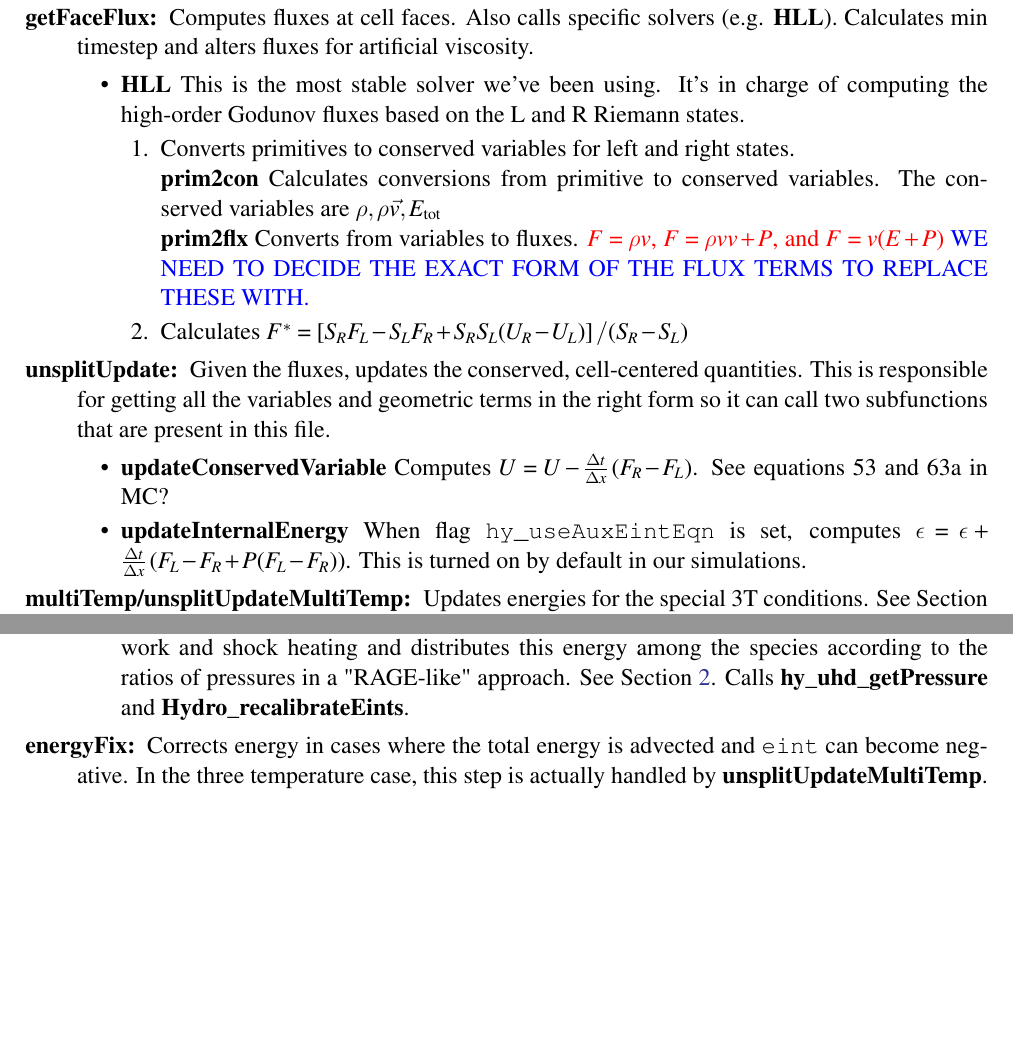
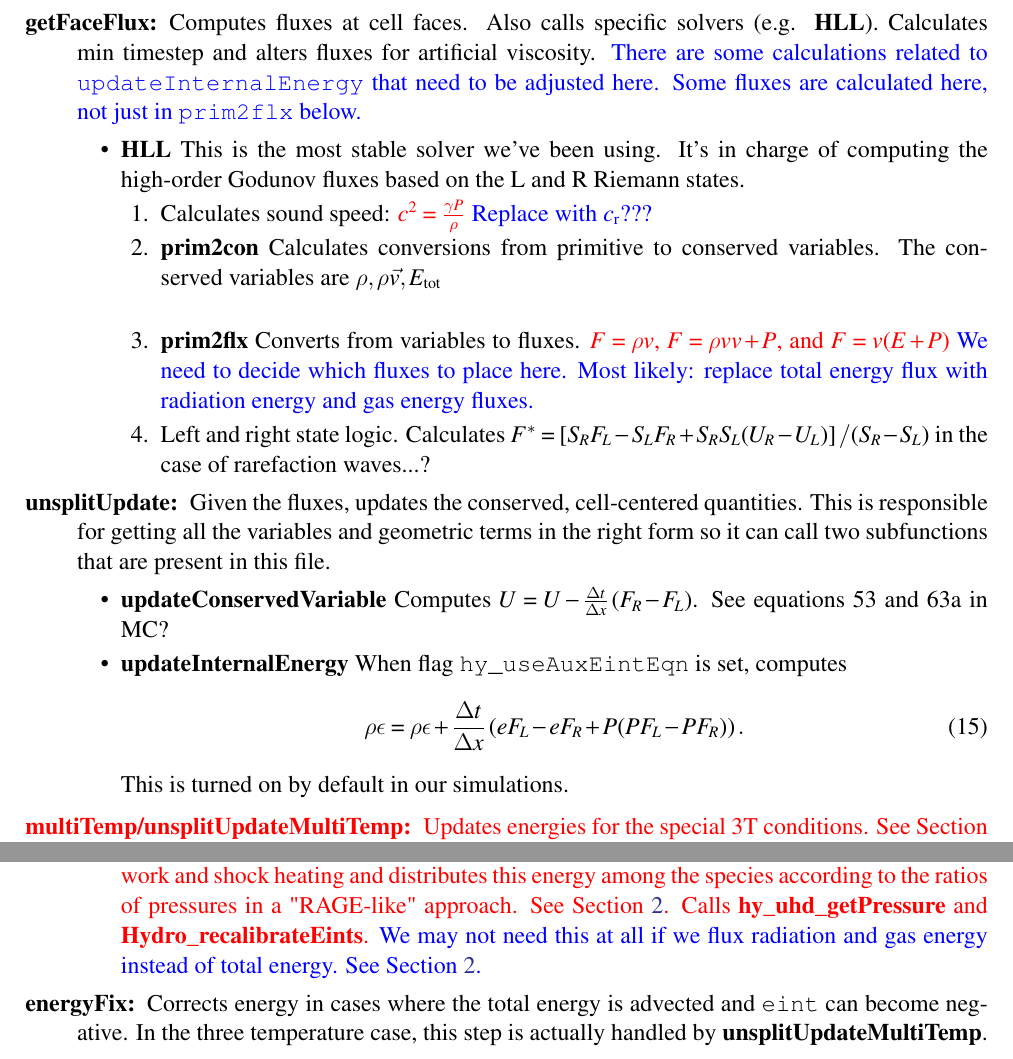
Before and after one commit to chrislindner/FLASHUHDDOCUMENTATION, a LaTeX paper (FLASHUHD.tex): two parts of page 5 of 8, joined at a grey line, cut so that both start at the same text, the shorter picture padded with empty space. Compiled offline with pdfLaTeX; a LaTeX package or settings file that is missing is left out; an older LaTeX class or package is replaced by its successor.

Commit message:
6-11b Updates

```diff
--- a/FLASHUHD.tex
+++ b/FLASHUHD.tex
@@ -160,24 +162,28 @@ such that $D \approx \frac{c}{3\sigma_{tot}}$ for optically thick regions and $D
 			\item Applies transverse correction terms for 3D.  \verb!hy_use3dFullCTU! is turned on in our code.  The bulk of this seems to be handled by the next function call below.
 			\item \textbf{upwindTransverseFlux} "This routine advances species by locally an Eulerian algorithm in an unsplit way."  This is also called above, inside the PPM solver.  I don't understand why this is called in two separate places here.
 		\end{itemize}
-		\item[getFaceFlux] Computes fluxes at cell faces.  Also calls specific solvers (e.g. \textbf{HLL}).  Calculates min timestep and alters fluxes for artificial viscosity.
+		\item[getFaceFlux] Computes fluxes at cell faces.  Also calls specific solvers (e.g. \textbf{HLL}).  Calculates min timestep and alters fluxes for artificial viscosity. {\color{blue} There are some calculations related to \verb!updateInternalEnergy! that need to be adjusted here.  Some fluxes are calculated here, not just in \verb!prim2flx! below.}
 		\begin{itemize}
 			\item \textbf{HLL} This is the most stable solver we've been using.  It's in charge of computing the high-order Godunov fluxes based on the L and R Riemann states.
 			\begin{enumerate}
-				\item Converts primitives to conserved variables for left and right states.\\
-				\textbf{prim2con} Calculates conversions from primitive to conserved variables.  The conserved variables are $\rho, \rho \vec{v}, E_{\rm tot}$ \\
-				\textbf{prim2flx} Converts from variables to fluxes.  {\color{red} $F = \rho v$, $F=\rho v v + P$, and $F= v(E + P)$} {\color{blue} WE NEED TO DECIDE THE EXACT FORM OF THE FLUX TERMS TO REPLACE THESE WITH.}
-				\item Calculates $F^* = \left[ S_R F_L - S_L F_R + S_R S_L (U_R - U_L) \right]/(S_R-S_L)$
+				\item Calculates sound speed: {\color{red} $c^2 = \frac{\gamma P}{\rho}$} {\color{blue} Replace with $c_{\rm r}$???}
+				\item \textbf{prim2con} Calculates conversions from primitive to conserved variables.  The conserved variables are $\rho, \rho \vec{v}, E_{\rm tot}$ \\
+				\item \textbf{prim2flx} Converts from variables to fluxes.  {\color{red} $F = \rho v$, $F=\rho v v + P$, and $F= v(E + P)$} {\color{blue} We need to decide which fluxes to place here.  Most likely: replace total energy flux with radiation energy and gas energy fluxes.}
+				\item Left and right state logic.  Calculates $F^* = \left[ S_R F_L - S_L F_R + S_R S_L (U_R - U_L) \right]/(S_R-S_L)$ in the case of rarefaction waves...?
 			\end{enumerate}
 		\end{itemize}
 		\item[unsplitUpdate] Given the fluxes, updates the conserved, cell-centered quantities.  This is responsible for getting all the variables and geometric terms in the right form so it can call two subfunctions that are present in this file.
 		\begin{itemize}
 			\item \textbf{updateConservedVariable} Computes $U = U-\frac{\Delta t}{\Delta x}\left( F_R - F_L \right)$.  See equations 53 and 63a in MC?
-			\item \textbf{updateInternalEnergy} When flag \verb!hy_useAuxEintEqn! is set, computes $\epsilon = \epsilon + \frac{\Delta t}{\Delta x} \left( F_L - F_R + P (F_L - F_R) \right)$.  This is turned on by default in our simulations.
+			\item \textbf{updateInternalEnergy} When flag \verb!hy_useAuxEintEqn! is set, computes
+			\beq
+			\rho \epsilon = \rho \epsilon + \frac{\Delta t}{\Delta x} \left( eF_L - eF_R + P (PF_L - PF_R) \right).
+			\eeq
+			This is turned on by default in our simulations.
 		\end{itemize}
-		\item[multiTemp/unsplitUpdateMultiTemp] Updates energies for the special 3T conditions.  See Section \ref{sec:hydro} and the FLASH manual for more information on the "Rage-like" approach used here.  Some of the weird uhd crashes I've seen occur here.  There are comments that explicitly state these crashes occur for "unknown reasons."
+		{\color{red}\item[multiTemp/unsplitUpdateMultiTemp] Updates energies for the special 3T conditions.  See Section \ref{sec:hydro} and the FLASH manual for more information on the "Rage-like" approach used here.  Some of the weird uhd crashes I've seen occur here.  There are comments that explicitly state these crashes occur for "unknown reasons."}
 		\begin{itemize}
-			\item \textbf{hy\_uhd\_ragelike} FLASH then calculates the changes in total energy due to hydrodynamic work and shock heating and distributes this energy among the species according to the ratios of pressures in a "RAGE-like" approach.  See Section \ref{sec:hydro}.  Calls \textbf{hy\_uhd\_getPressure} and \textbf{Hydro\_recalibrateEints}.
+			{\color{red} \item \textbf{hy\_uhd\_ragelike} FLASH then calculates the changes in total energy due to hydrodynamic work and shock heating and distributes this energy among the species according to the ratios of pressures in a "RAGE-like" approach.  See Section \ref{sec:hydro}.  Calls \textbf{hy\_uhd\_getPressure} and \textbf{Hydro\_recalibrateEints}.} {\color{blue} We may not need this at all if we flux radiation and gas energy instead of total energy.  See Section \ref{sec:hydro}.}
 		\end{itemize}
 
 		\item[energyFix] Corrects energy in cases where the total energy is advected and \verb!eint! can become negative.  In the three temperature case, this step is actually handled by \textbf{unsplitUpdateMultiTemp}.
```
Also changed, not shown: FLASHUHD.pdf, FLASHUHD.tex (13 more changed lines), 1 other file.
